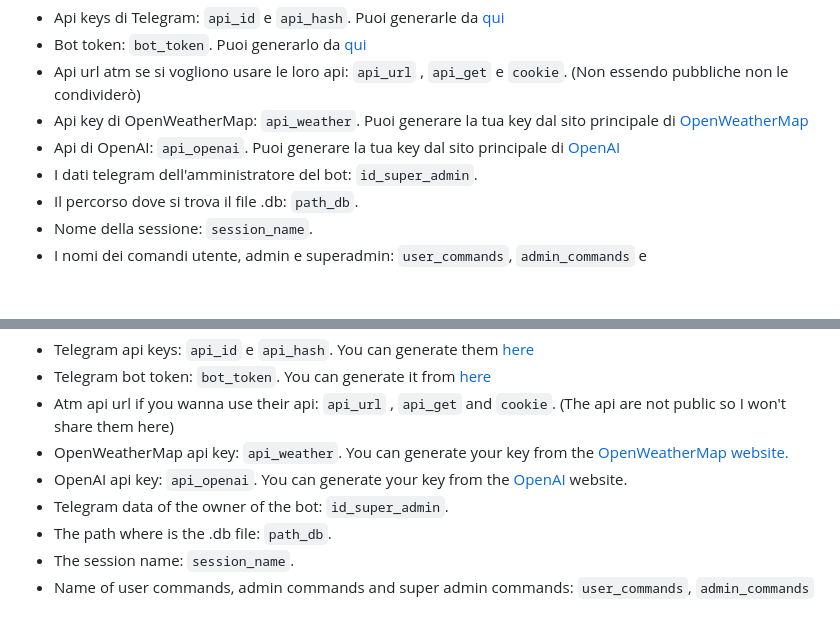
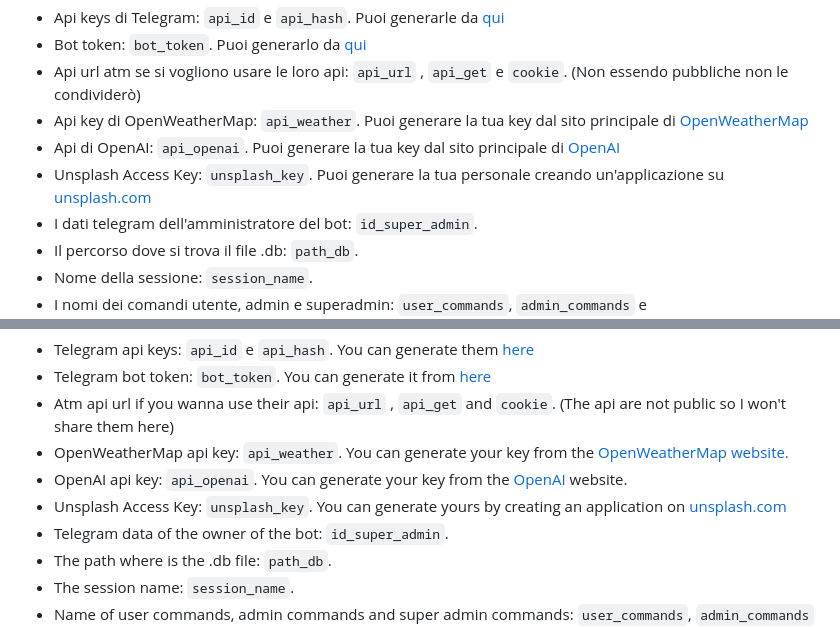
Before and after one commit to MasterCruelty/robbot, a Markdown page: README.md, 2 parts joined by grey strips. Drawn GitHub-style; blank space fills up the shorter version.

````diff
--- a/README.md
+++ b/README.md
@@ -32,6 +32,7 @@
 * Api url atm se si vogliono usare le loro api: ```api_url``` , ```api_get``` e ```cookie```. (Non essendo pubbliche non le condividerò)
 * Api key di OpenWeatherMap: ```api_weather```. Puoi generare la tua key dal sito principale di [OpenWeatherMap](https://openweathermap.org/)
 * Api di OpenAI: ```api_openai```. Puoi generare la tua key dal sito principale di [OpenAI](https://www.openai.com)
+* Unsplash Access Key: ```unsplash_key```. Puoi generare la tua personale creando un'applicazione su [unsplash.com](https://www.unsplash.com)
 * I dati telegram dell'amministratore del bot: ```id_super_admin```.
 * Il percorso dove si trova il file .db: ```path_db```.
 * Nome della sessione: ```session_name```.
@@ -137,6 +138,7 @@
 * Atm api url if you wanna use their api: ```api_url``` , ```api_get``` and ```cookie```. (The api are not public so I won't share them here)
 * OpenWeatherMap api key: ```api_weather```. You can generate your key from the [OpenWeatherMap website.](https://openweathermap.org/)
 * OpenAI api key: ```api_openai```. You can generate your key from the [OpenAI](https://www.openai.com) website.
+* Unsplash Access Key: ```unsplash_key```. You can generate yours by creating an application on [unsplash.com](https://www.unsplash.com)
 * Telegram data of the owner of the bot: ```id_super_admin```.
 * The path where is the .db file: ```path_db```.
 * The session name: ```session_name```.
````
